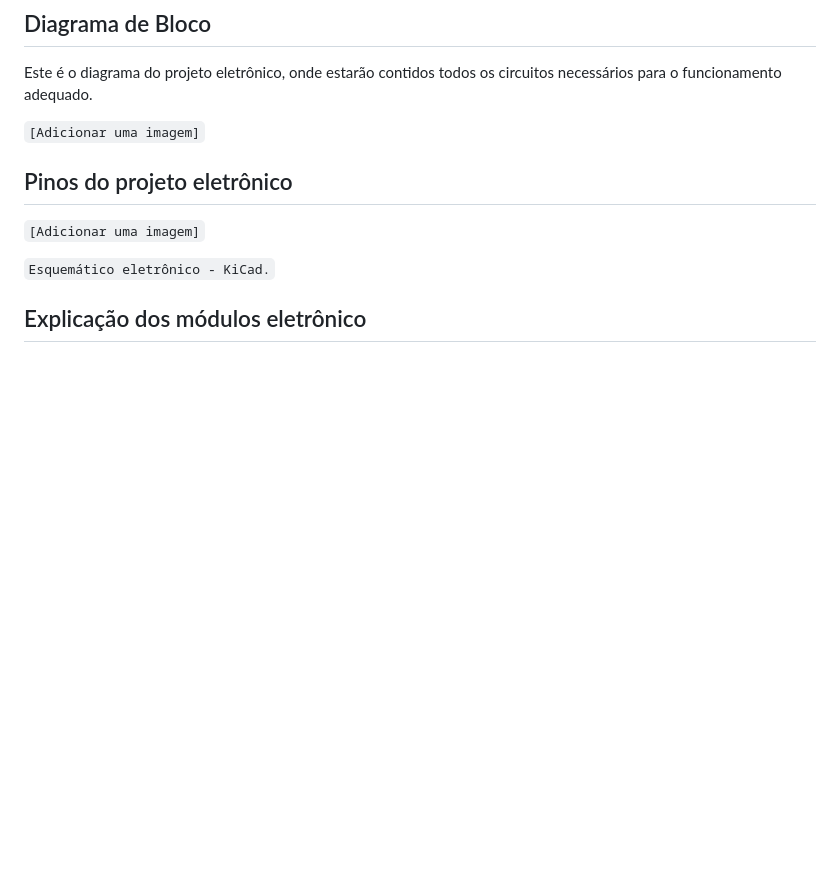
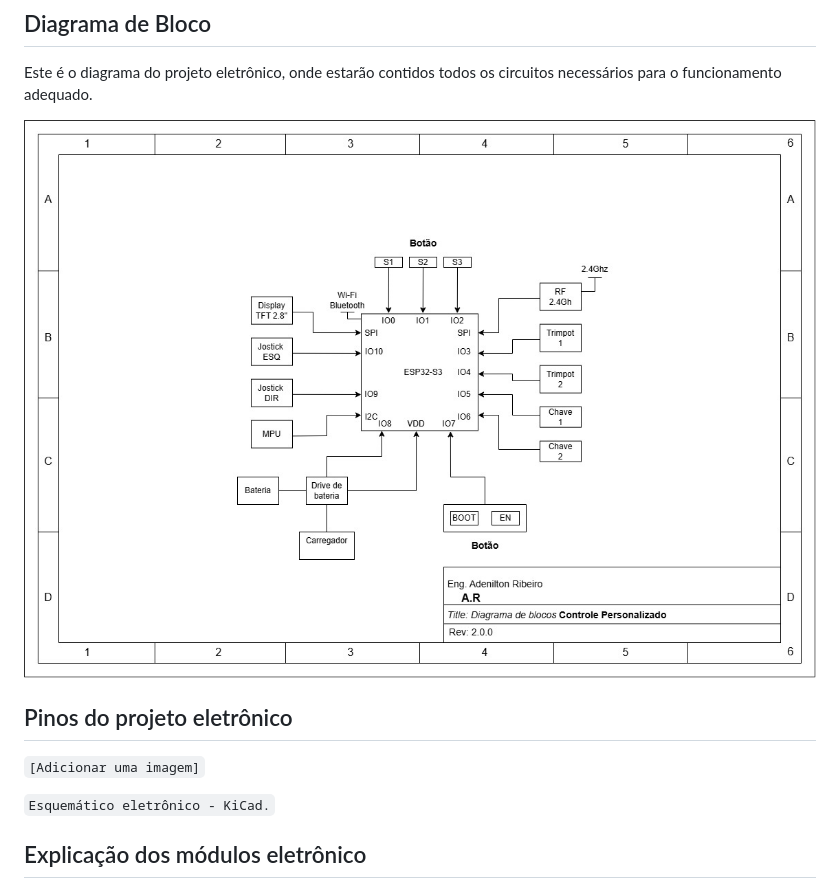
Before and after one commit to AdeniltonR/Controle-personalizado, a Markdown page: Hardware/README.md, the part around the change. GitHub-like rendering; pictures changed too: Hardware/Docs/diagrama_v2.0.0.jpg (added); blank space fills up the shorter version.

```diff
--- a/Hardware/README.md
+++ b/Hardware/README.md
@@ -61,7 +61,7 @@ Bottom:
 
 Este é o diagrama do projeto eletrônico, onde estarão contidos todos os circuitos necessários para o funcionamento adequado.
 
-`[Adicionar uma imagem]`
+![diagrama_v2.0.0.jpg](Docs/diagrama_v2.0.0.jpg)
 
 ## Pinos do projeto eletrônico
 
```
Also changed, not shown: README.md (+1 -1 lines), Docs/diagrama_v2.0.0.jpg (added), 3 other files.
